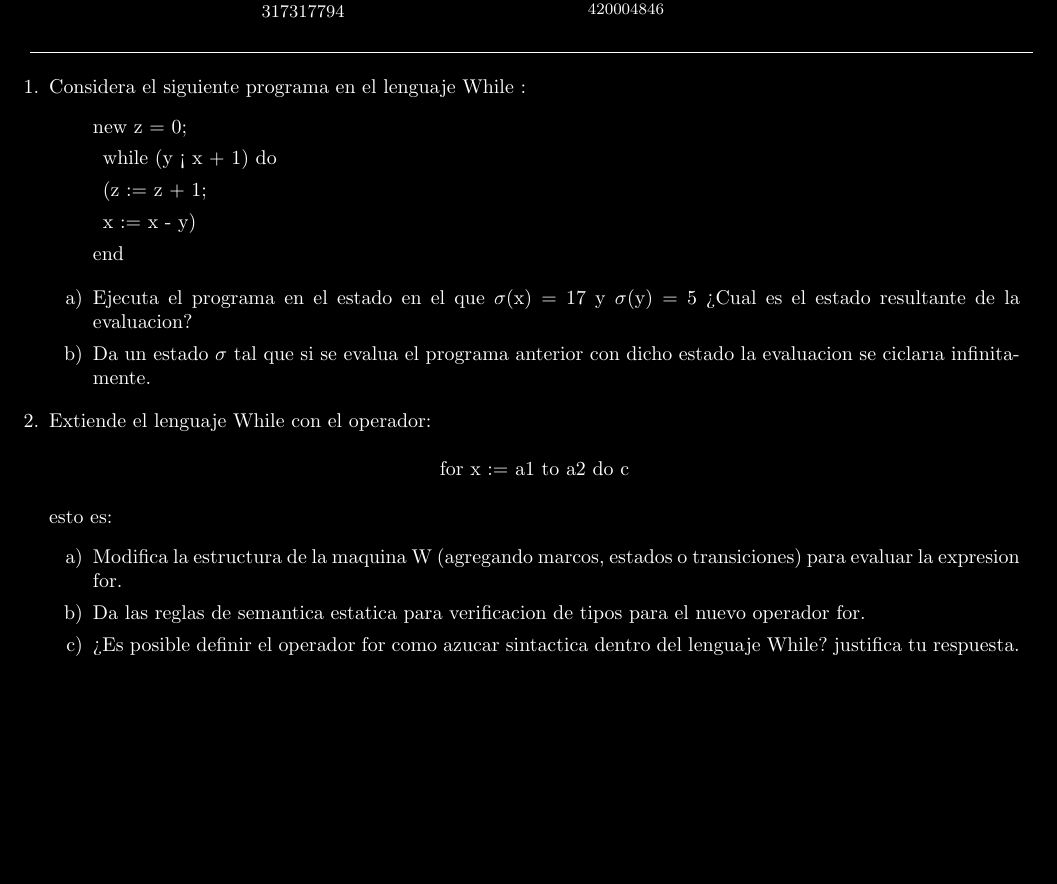
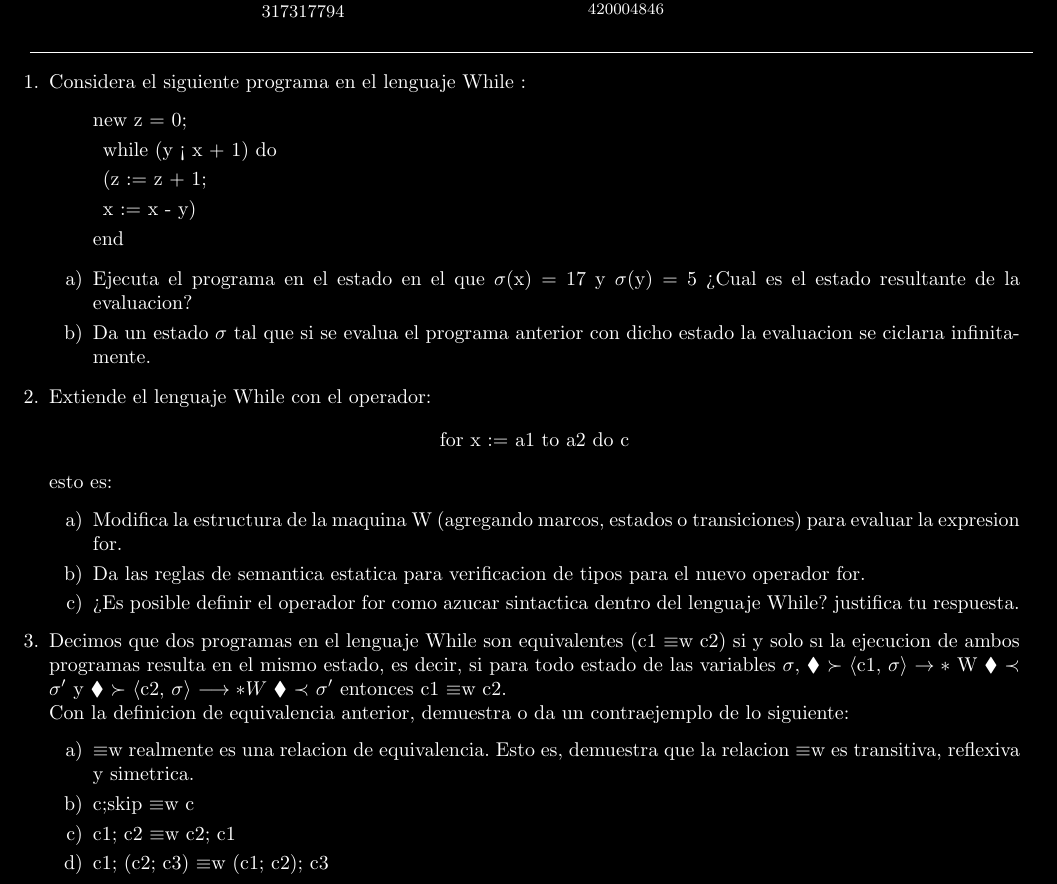
Before and after one commit to Edgar888/TareaExamen, a LaTeX problem sheet (TareaExamen04/ExamenParcial04.tex): part of the page, cut so that both start at the same text, the shorter picture padded with empty space. The pictures show the PDF file TareaExamen04/ExamenParcial04.pdf that the author committed with the source.

Commit message:
PDF de la tarea04 terminado

```diff
--- a/TareaExamen04/ExamenParcial04.tex
+++ b/TareaExamen04/ExamenParcial04.tex
@@ -20,9 +20,7 @@
 \usepackage{multicol}
 \usepackage{lipsum}
 \usepackage{multirow}
-
-
-\usepackage{amsmath}
+\usepackage{amssymb}
 
 \usepackage{graphicx}
 \usepackage{forest}
@@ -98,13 +96,13 @@
             \item[c)] ¿Es posible definir el operador for como azucar sintactica dentro del lenguaje While? justifica tu respuesta.
         \end{itemize}
 
-        \item[3.] Decimos que dos programas en el lenguaje While son equivalentes (c1 ≡w c2) si y solo sı la ejecucion de ambos programas resulta en el mismo estado, es decir, si para todo estado de las variables σ, ♦ ≻ ⟨c1, σ⟩ −→⋆ W ♦ ≺ σ′ y ♦ ≻ ⟨c2, σ⟩ −→⋆W ♦ ≺ σ′ entonces c1 ≡w c2.\\
+        \item[3.] Decimos que dos programas en el lenguaje While son equivalentes (c1 $\equiv$w c2) si y solo sı la ejecucion de ambos programas resulta en el mismo estado, es decir, si para todo estado de las variables $\sigma$, $\blacklozenge$ $\succ$  ⟨c1, $\sigma$⟩ $\rightarrow{*}$ W $\blacklozenge$ $\prec$ $\sigma'$ y $\blacklozenge$ $\succ$ ⟨c2, $\sigma$⟩ $\longrightarrow*W$ $\blacklozenge$ $\prec$ $\sigma'$ entonces c1 $\equiv$w c2.\\
         Con la definicion de equivalencia anterior, demuestra o da un contraejemplo de lo siguiente:
         \begin{itemize}
-            \item[a)] ≡w realmente es una relacion de equivalencia. Esto es, demuestra que la relacion ≡w es transitiva, reflexiva y simetrica.
-            \item[b)] c;skip ≡w c
-            \item[c)] c1; c2 ≡w c2; c1
-            \item[d)] c1; (c2; c3) ≡w (c1; c2); c3
+            \item[a)] $\equiv$w realmente es una relacion de equivalencia. Esto es, demuestra que la relacion $\equiv$w es transitiva, reflexiva y simetrica.
+            \item[b)] c;skip $\equiv$w c
+            \item[c)] c1; c2 $\equiv$w c2; c1
+            \item[d)] c1; (c2; c3) $\equiv$w (c1; c2); c3
         \end{itemize}
     \end{itemize}
 
```
Also changed, not shown: TareaExamen04/ExamenParcial04.pdf, 1 other file.
